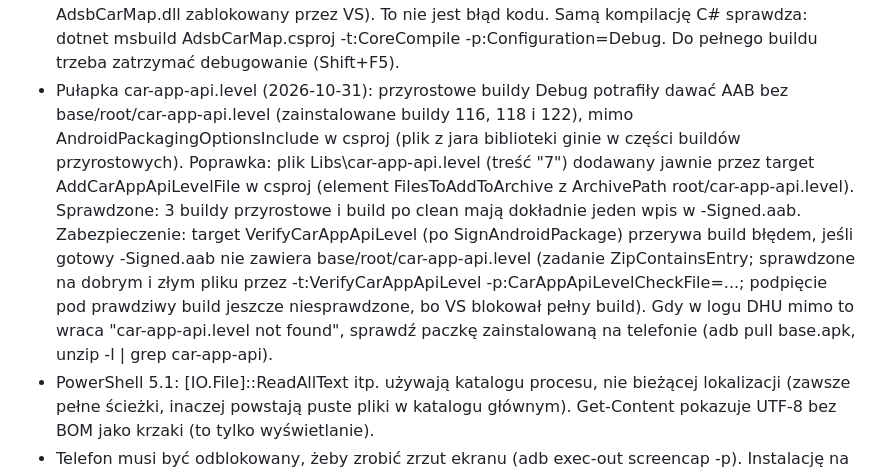
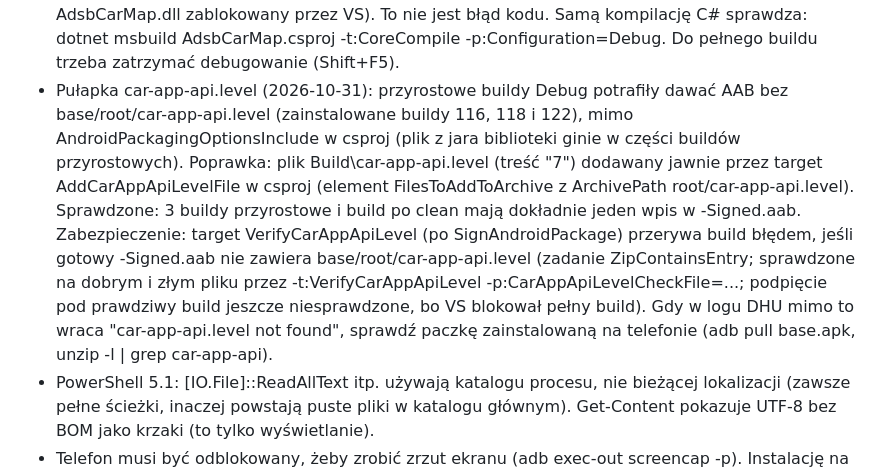
Before and after one commit to blackboltshadow/ADS-B-Car-Map, a Markdown page: CLAUDE.md, the part around one of its changes. Rendered like a GitHub page.

```diff
--- a/CLAUDE.md
+++ b/CLAUDE.md
@@ -28,7 +28,7 @@ Wydanie 0.4.0 jest zbudowane jako podpisany AAB, a użytkownik sprawdził, że p
 Środowisko i pułapki:
 - Git: C:\Program Files\Git\cmd\git.exe (PATH w sesji bywa nieodświeżony). ADB: C:\Android\platform-tools\adb.exe. Telefon podłączony przez USB, instalacja: dotnet build -c Debug -t:Install "-p:AdbTarget=-s <numer seryjny z adb devices>".
 - Gdy Visual Studio debuguje aplikację, pełny build kończy się błędem XALNS7024 (plik AdsbCarMap.dll zablokowany przez VS). To nie jest błąd kodu. Samą kompilację C# sprawdza: dotnet msbuild AdsbCarMap.csproj -t:CoreCompile -p:Configuration=Debug. Do pełnego buildu trzeba zatrzymać debugowanie (Shift+F5).
-- Pułapka car-app-api.level (2026-10-31): przyrostowe buildy Debug potrafiły dawać AAB bez base/root/car-app-api.level (zainstalowane buildy 116, 118 i 122), mimo AndroidPackagingOptionsInclude w csproj (plik z jara biblioteki ginie w części buildów przyrostowych). Poprawka: plik Libs\car-app-api.level (treść "7") dodawany jawnie przez target AddCarAppApiLevelFile w csproj (element FilesToAddToArchive z ArchivePath root/car-app-api.level). Sprawdzone: 3 buildy przyrostowe i build po clean mają dokładnie jeden wpis w -Signed.aab. Zabezpieczenie: target VerifyCarAppApiLevel (po SignAndroidPackage) przerywa build błędem, jeśli gotowy -Signed.aab nie zawiera base/root/car-app-api.level (zadanie ZipContainsEntry; sprawdzone na dobrym i złym pliku przez -t:VerifyCarAppApiLevel -p:CarAppApiLevelCheckFile=...; podpięcie pod prawdziwy build jeszcze niesprawdzone, bo VS blokował pełny build). Gdy w logu DHU mimo to wraca "car-app-api.level not found", sprawdź paczkę zainstalowaną na telefonie (adb pull base.apk, unzip -l | grep car-app-api).
+- Pułapka car-app-api.level (2026-10-31): przyrostowe buildy Debug potrafiły dawać AAB bez base/root/car-app-api.level (zainstalowane buildy 116, 118 i 122), mimo AndroidPackagingOptionsInclude w csproj (plik z jara biblioteki ginie w części buildów przyrostowych). Poprawka: plik Build\car-app-api.level (treść "7") dodawany jawnie przez target AddCarAppApiLevelFile w csproj (element FilesToAddToArchive z ArchivePath root/car-app-api.level). Sprawdzone: 3 buildy przyrostowe i build po clean mają dokładnie jeden wpis w -Signed.aab. Zabezpieczenie: target VerifyCarAppApiLevel (po SignAndroidPackage) przerywa build błędem, jeśli gotowy -Signed.aab nie zawiera base/root/car-app-api.level (zadanie ZipContainsEntry; sprawdzone na dobrym i złym pliku przez -t:VerifyCarAppApiLevel -p:CarAppApiLevelCheckFile=...; podpięcie pod prawdziwy build jeszcze niesprawdzone, bo VS blokował pełny build). Gdy w logu DHU mimo to wraca "car-app-api.level not found", sprawdź paczkę zainstalowaną na telefonie (adb pull base.apk, unzip -l | grep car-app-api).
 - PowerShell 5.1: [IO.File]::ReadAllText itp. używają katalogu procesu, nie bieżącej lokalizacji (zawsze pełne ścieżki, inaczej powstają puste pliki w katalogu głównym). Get-Content pokazuje UTF-8 bez BOM jako krzaki (to tylko wyświetlanie).
 - Telefon musi być odblokowany, żeby zrobić zrzut ekranu (adb exec-out screencap -p). Instalację na telefonie robimy tylko po potwierdzeniu użytkownika (nadpisuje aplikację).
 - Pliki .editorconfig wyłączają IDE0290, IDE0090, IDE0028, IDE0330, IDE0300 (styl projektu: jawne typy, pełne new, zwykłe konstruktory, zwykłe obiekty w lock).
```
Also changed, not shown: other parts of CLAUDE.md (+2 -2 lines), README.md (+13 -5 lines), RELEASE_NOTES.md (+1 -1 lines), docs/screenshots/filtry.png (added), docs/screenshots/karta-lotniska.jpg (added), docs/screenshots/karta-samolotu.jpg (added), docs/screenshots/mapa.jpg (added), docs/screenshots/ustawienia.png (added), docs/screenshots/wyszukiwanie.png (added), 12 other files.
